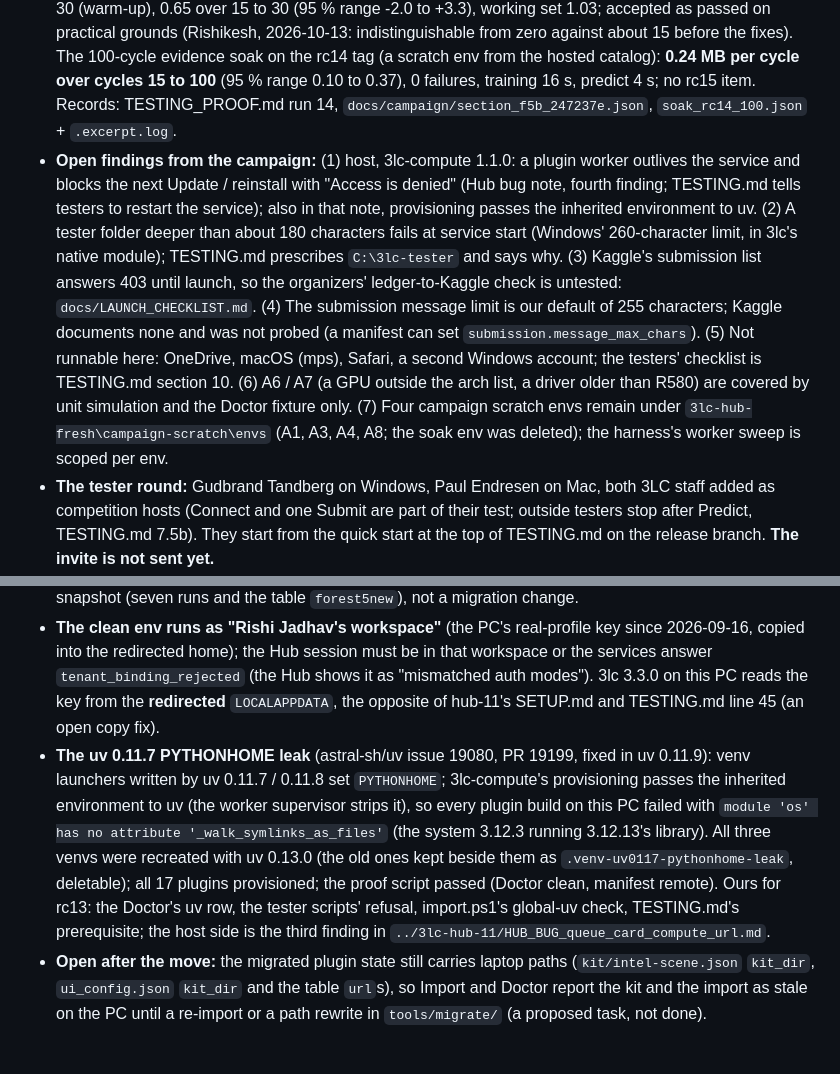
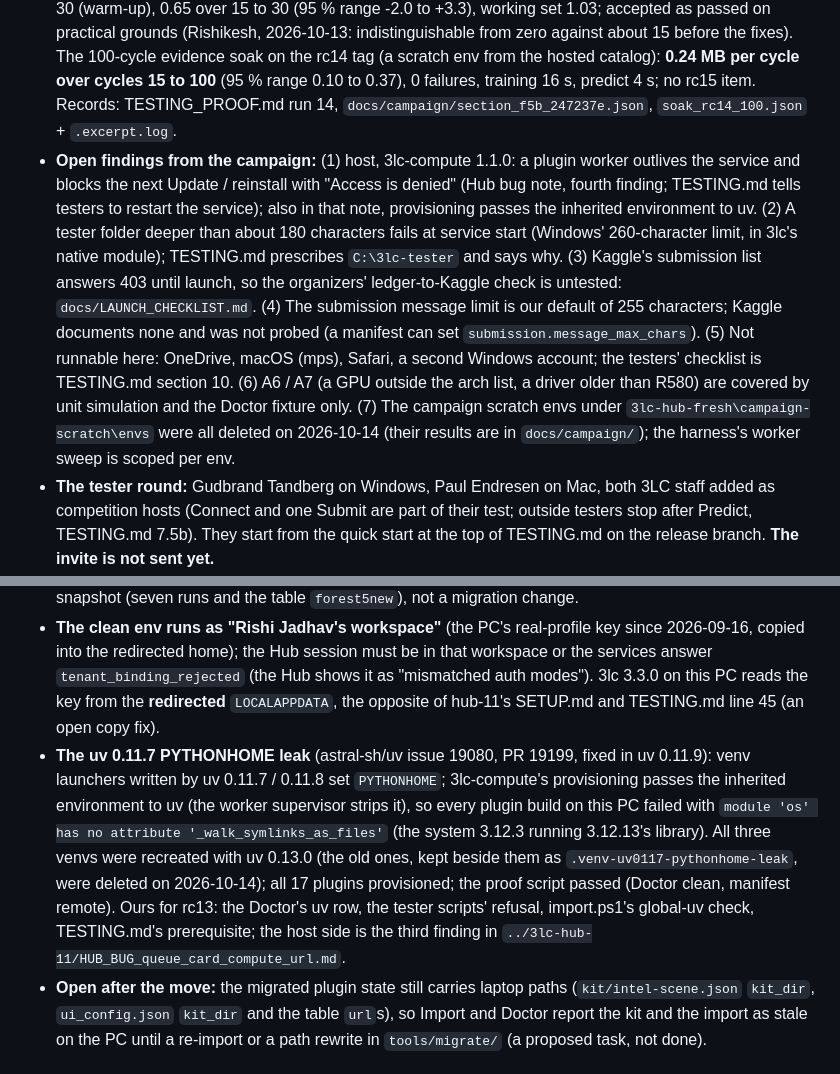
Before and after one commit to 3lc-ai/3lc-compute-plugin-kaggle-classification, a Markdown page: CONTEXT.md, 2 parts joined by grey strips. Rendered like a GitHub page.

Commit message:
docs(CONTEXT): the campaign scratch envs and the old uv 0.11.7 venvs were deleted (2026-10-14 cleanup)

```diff
--- a/CONTEXT.md
+++ b/CONTEXT.md
@@ -6,7 +6,7 @@ One line per term. Depth: docs/PLAN.md (decisions), docs/STUDY.md (references).
 
 - **Release state:** tag `v1.0.0rc14` = `6ac48a0`. Branch `release/1.0.0rc14` = the tag + `bbe2282` (`catalog-test.json`, pinned `@v1.0.0rc14`) + `754d172` (TESTING.md quick start) + `6ed75c3` (the tester-round policy line); docs-only on top of the tag, so testers install the tag's code. Hosted test catalog: `https://raw.githubusercontent.com/3lc-ai/3lc-compute-plugin-kaggle-classification/release/1.0.0rc14/catalog-test.json`. `develop` head: the commit that adds this section (the session's last; `a173a6d` before it). `3lc-hub-fresh` has rc14 installed from the hosted catalog; all services stopped.
 - **Memory soaks:** the release gate on `247237e` (30 cycles): private bytes 2.47 MB per cycle over cycles 2 to 30 (warm-up), 0.65 over 15 to 30 (95 % range -2.0 to +3.3), working set 1.03; accepted as passed on practical grounds (Rishikesh, 2026-10-13: indistinguishable from zero against about 15 before the fixes). The 100-cycle evidence soak on the rc14 tag (a scratch env from the hosted catalog): **0.24 MB per cycle over cycles 15 to 100** (95 % range 0.10 to 0.37), 0 failures, training 16 s, predict 4 s; no rc15 item. Records: TESTING_PROOF.md run 14, `docs/campaign/section_f5b_247237e.json`, `soak_rc14_100.json` + `.excerpt.log`.
-- **Open findings from the campaign:** (1) host, 3lc-compute 1.1.0: a plugin worker outlives the service and blocks the next Update / reinstall with "Access is denied" (Hub bug note, fourth finding; TESTING.md tells testers to restart the service); also in that note, provisioning passes the inherited environment to uv. (2) A tester folder deeper than about 180 characters fails at service start (Windows' 260-character limit, in 3lc's native module); TESTING.md prescribes `C:\3lc-tester` and says why. (3) Kaggle's submission list answers 403 until launch, so the organizers' ledger-to-Kaggle check is untested: `docs/LAUNCH_CHECKLIST.md`. (4) The submission message limit is our default of 255 characters; Kaggle documents none and was not probed (a manifest can set `submission.message_max_chars`). (5) Not runnable here: OneDrive, macOS (mps), Safari, a second Windows account; the testers' checklist is TESTING.md section 10. (6) A6 / A7 (a GPU outside the arch list, a driver older than R580) are covered by unit simulation and the Doctor fixture only. (7) Four campaign scratch envs remain under `3lc-hub-fresh\campaign-scratch\envs` (A1, A3, A4, A8; the soak env was deleted); the harness's worker sweep is scoped per env.
+- **Open findings from the campaign:** (1) host, 3lc-compute 1.1.0: a plugin worker outlives the service and blocks the next Update / reinstall with "Access is denied" (Hub bug note, fourth finding; TESTING.md tells testers to restart the service); also in that note, provisioning passes the inherited environment to uv. (2) A tester folder deeper than about 180 characters fails at service start (Windows' 260-character limit, in 3lc's native module); TESTING.md prescribes `C:\3lc-tester` and says why. (3) Kaggle's submission list answers 403 until launch, so the organizers' ledger-to-Kaggle check is untested: `docs/LAUNCH_CHECKLIST.md`. (4) The submission message limit is our default of 255 characters; Kaggle documents none and was not probed (a manifest can set `submission.message_max_chars`). (5) Not runnable here: OneDrive, macOS (mps), Safari, a second Windows account; the testers' checklist is TESTING.md section 10. (6) A6 / A7 (a GPU outside the arch list, a driver older than R580) are covered by unit simulation and the Doctor fixture only. (7) The campaign scratch envs under `3lc-hub-fresh\campaign-scratch\envs` were all deleted on 2026-10-14 (their results are in `docs/campaign/`); the harness's worker sweep is scoped per env.
 - **The tester round:** Gudbrand Tandberg on Windows, Paul Endresen on Mac, both 3LC staff added as competition hosts (Connect and one Submit are part of their test; outside testers stop after Predict, TESTING.md 7.5b). They start from the quick start at the top of TESTING.md on the release branch. **The invite is not sent yet.**
 - **Next steps, in order:** (1) Rishikesh's rc14 hand test in `3lc-hub-fresh`; (2) send the invite to Gudbrand and Paul; (3) the Drive fallback link change; (4) cut rc15 as plain `1.0.0` (the final release version, no suffix); (5) the handoff to Gudbrand with `docs/PROMOTION.md`; (6) the Kaggle page and the videos.
 
@@ -36,7 +36,7 @@ One line per term. Depth: docs/PLAN.md (decisions), docs/STUDY.md (references).
 - **The three fixes of rc13:** a re-import on a stale record uses the kit on this machine, never the recorded path; the kit field's unverified-files line goes once the kit line shows verified; images missing on this machine are a refusal before training and the Doctor's "Table images" row.
 - **The PC is `C:\Users\Owner`.** Every script that named `C:\Users\rishi` now resolves from `$env:LOCALAPPDATA` / `$env:USERPROFILE` or a `-ProjectsRoot` parameter (hub-11's untouched check and its v1 copy, queue_probe, parity_seed42, start_demo and its v1 copy, worker_test, soak_test, stop_demo; `tools/migrate/import.ps1` passes `-ProjectsRoot`). The untouched check: `intel-scene` UNTOUCHED; `intel-scene-demo` has 46 additions written on the laptop 2026-10-06 to 10-08 after its 2026-10-05 snapshot (seven runs and the table `forest5new`), not a migration change.
 - **The clean env runs as "Rishi Jadhav's workspace"** (the PC's real-profile key since 2026-09-16, copied into the redirected home); the Hub session must be in that workspace or the services answer `tenant_binding_rejected` (the Hub shows it as "mismatched auth modes"). 3lc 3.3.0 on this PC reads the key from the **redirected** `LOCALAPPDATA`, the opposite of hub-11's SETUP.md and TESTING.md line 45 (an open copy fix).
-- **The uv 0.11.7 PYTHONHOME leak** (astral-sh/uv issue 19080, PR 19199, fixed in uv 0.11.9): venv launchers written by uv 0.11.7 / 0.11.8 set `PYTHONHOME`; 3lc-compute's provisioning passes the inherited environment to uv (the worker supervisor strips it), so every plugin build on this PC failed with `module 'os' has no attribute '_walk_symlinks_as_files'` (the system 3.12.3 running 3.12.13's library). All three venvs were recreated with uv 0.13.0 (the old ones kept beside them as `.venv-uv0117-pythonhome-leak`, deletable); all 17 plugins provisioned; the proof script passed (Doctor clean, manifest remote). Ours for rc13: the Doctor's uv row, the tester scripts' refusal, import.ps1's global-uv check, TESTING.md's prerequisite; the host side is the third finding in `../3lc-hub-11/HUB_BUG_queue_card_compute_url.md`.
+- **The uv 0.11.7 PYTHONHOME leak** (astral-sh/uv issue 19080, PR 19199, fixed in uv 0.11.9): venv launchers written by uv 0.11.7 / 0.11.8 set `PYTHONHOME`; 3lc-compute's provisioning passes the inherited environment to uv (the worker supervisor strips it), so every plugin build on this PC failed with `module 'os' has no attribute '_walk_symlinks_as_files'` (the system 3.12.3 running 3.12.13's library). All three venvs were recreated with uv 0.13.0 (the old ones, kept beside them as `.venv-uv0117-pythonhome-leak`, were deleted on 2026-10-14); all 17 plugins provisioned; the proof script passed (Doctor clean, manifest remote). Ours for rc13: the Doctor's uv row, the tester scripts' refusal, import.ps1's global-uv check, TESTING.md's prerequisite; the host side is the third finding in `../3lc-hub-11/HUB_BUG_queue_card_compute_url.md`.
 - **Open after the move:** the migrated plugin state still carries laptop paths (`kit/intel-scene.json` `kit_dir`, `ui_config.json` `kit_dir` and the table `url`s), so Import and Doctor report the kit and the import as stale on the PC until a re-import or a path rewrite in `tools/migrate/` (a proposed task, not done).
 
 ## Session handoff (2026-10-09, migrating to PC)
```
